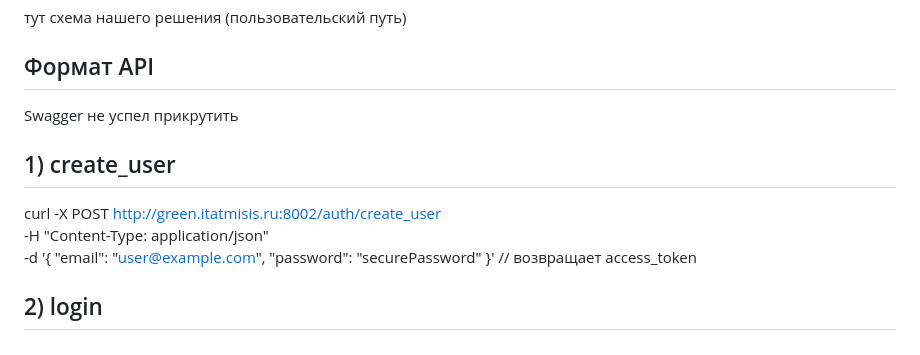
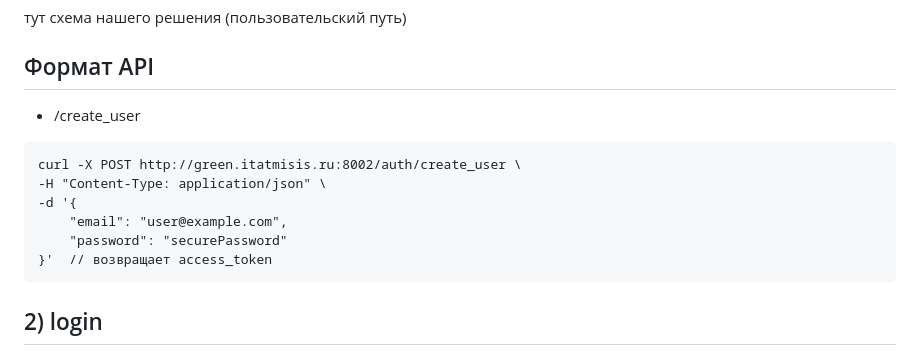
Before and after one commit to Srg206/Ecothon_back, a Markdown page: README.md, the part around the change. Rendered like a GitHub page.

Commit message:
just look on format

````diff
--- a/README.md
+++ b/README.md
@@ -40,14 +40,15 @@ Swagger API docs: [тык](https://google.com)
 тут схема нашего решения (пользовательский путь)
 
 ## Формат API
-Swagger не успел прикрутить
-## 1) create_user
+- /create_user
+```
 curl -X POST http://green.itatmisis.ru:8002/auth/create_user \
 -H "Content-Type: application/json" \
 -d '{
     "email": "user@example.com",
     "password": "securePassword"
 }'  // возвращает access_token
+```
 
 ## 2) login
    curl -X POST http://green.itatmisis.ru:8002/auth/login \
````
